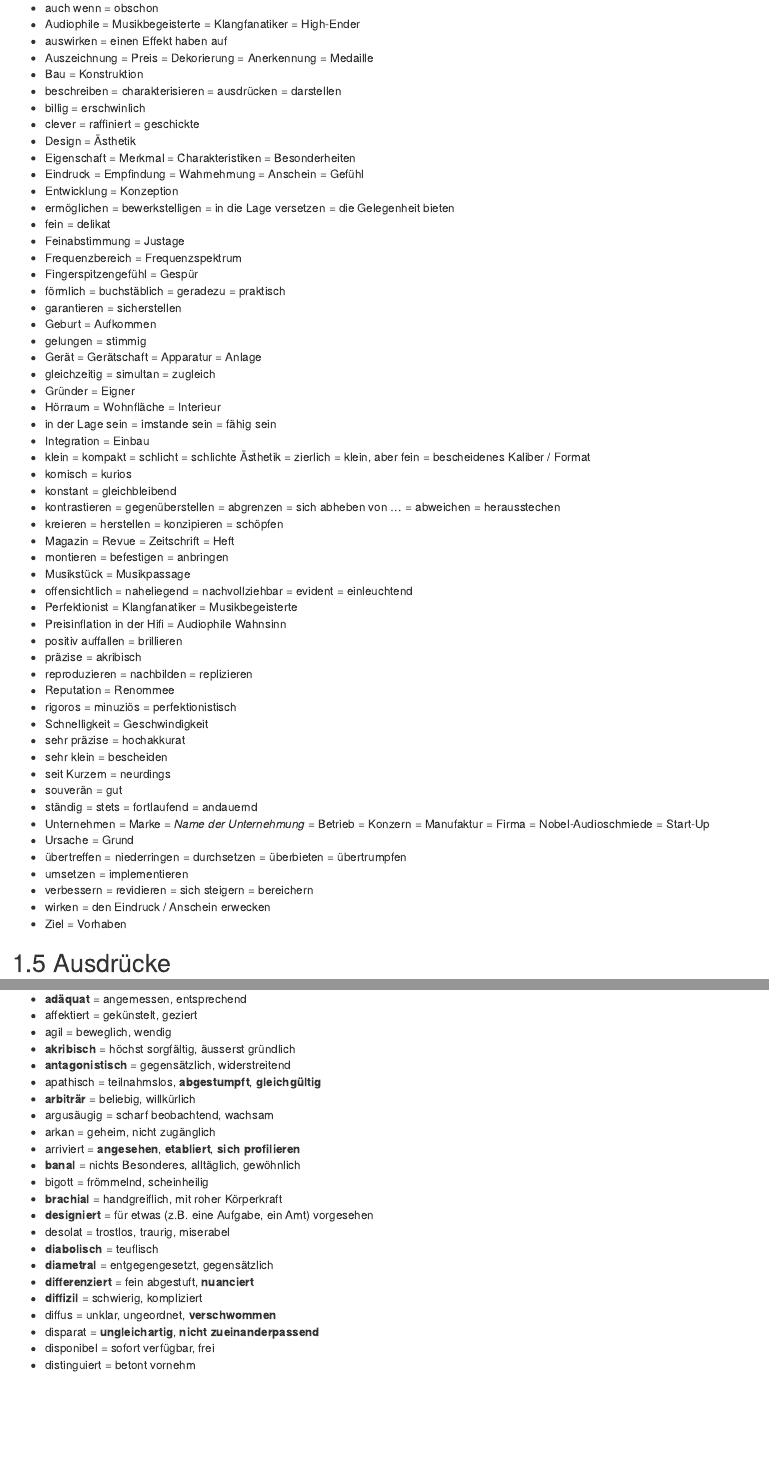
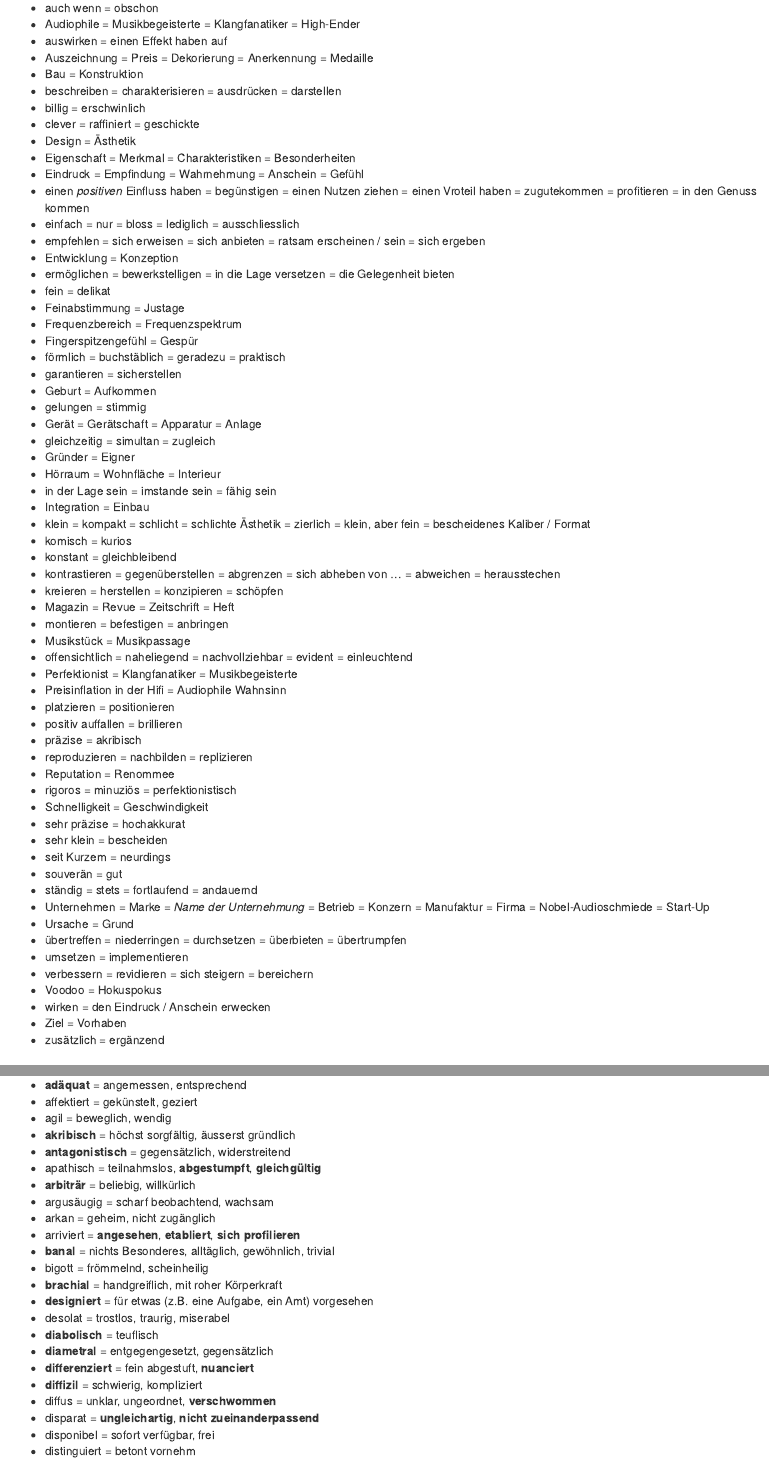
Before and after one commit to joffreymayer/webseite-tee, an R Markdown document (index.Rmd): the page in a window 1100 px wide, from 2590 px down, and a second part further down, joined at a grey line. Rendered offline with R 4.5, knitr and Pandoc, with nearby package versions; drawn as R Markdown's standard HTML page in place of the format the file asks for.

Commit message:
Added new words

```diff
--- a/index.Rmd
+++ b/index.Rmd
@@ -121,6 +121,9 @@ zeichnen zusammen Klangbilder mit einer Akribie von einem anderen Stern.
 - Design = Ästhetik
 - Eigenschaft = Merkmal = Charakteristiken = Besonderheiten
 - Eindruck = Empfindung = Wahrnehmung = Anschein = Gefühl
+- einen _positiven_ Einfluss haben = begünstigen = einen Nutzen ziehen = einen Vroteil haben = zugutekommen = profitieren = in den Genuss kommen
+- einfach = nur = bloss = lediglich = ausschliesslich
+- empfehlen = sich erweisen = sich anbieten = ratsam erscheinen / sein = sich ergeben
 - Entwicklung = Konzeption
 - ermöglichen = bewerkstelligen = in die Lage versetzen = die Gelegenheit bieten
 - fein = delikat
@@ -148,6 +151,7 @@ zeichnen zusammen Klangbilder mit einer Akribie von einem anderen Stern.
 - offensichtlich = naheliegend = nachvollziehbar = evident = einleuchtend
 - Perfektionist = Klangfanatiker = Musikbegeisterte
 - Preisinflation in der Hifi = Audiophile Wahnsinn
+- platzieren = positionieren
 - positiv auffallen = brillieren
 - präzise = akribisch
 - reproduzieren = nachbilden = replizieren
@@ -164,8 +168,10 @@ zeichnen zusammen Klangbilder mit einer Akribie von einem anderen Stern.
 - übertreffen = niederringen = durchsetzen = überbieten = übertrumpfen
 - umsetzen = implementieren
 - verbessern = revidieren = sich steigern = bereichern
+- Voodoo = Hokuspokus
 - wirken = den Eindruck / Anschein erwecken
 - Ziel = Vorhaben
+- zusätzlich = ergänzend
 
 ## Ausdrücke
 
@@ -235,7 +242,7 @@ Hier eine Auflistung aller grammatikalischen Punkte, bei denen ich schon Problem
 - argusäugig = scharf beobachtend, wachsam
 - arkan = geheim, nicht zugänglich
 - arriviert = **angesehen**, **etabliert**, **sich profilieren**
-- **banal** = nichts Besonderes, alltäglich, gewöhnlich
+- **banal** = nichts Besonderes, alltäglich, gewöhnlich, trivial
 - bigott = frömmelnd, scheinheilig
 - **brachial** = handgreiflich, mit roher Körperkraft
 - **designiert** = für etwas (z.B. eine Aufgabe, ein Amt) vorgesehen
```
Also changed, not shown: docs/search_index.json, index.Rmd (1 more changed lines), 8 other files.
